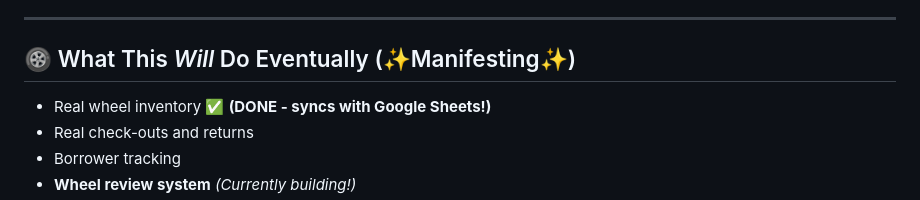
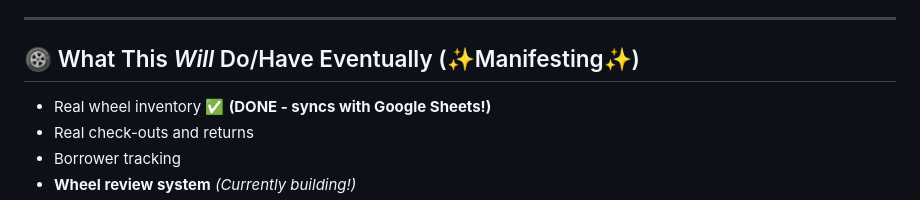
Before and after one commit to PeachPaulison/SFF_Wheel_Library, a Markdown page: README.md, the part around the change. Rendered like a GitHub page.

```diff
--- a/README.md
+++ b/README.md
@@ -65,7 +65,7 @@ If you have thoughts, ideas, questions, concerns, compliments, complaints, or co
 
 ---
 
-## 🛞 What This *Will* Do Eventually (✨Manifesting✨)
+## 🛞 What This *Will* Do/Have Eventually (✨Manifesting✨)
 - Real wheel inventory ✅ **(DONE - syncs with Google Sheets!)**
 - Real check-outs and returns
 - Borrower tracking
```
